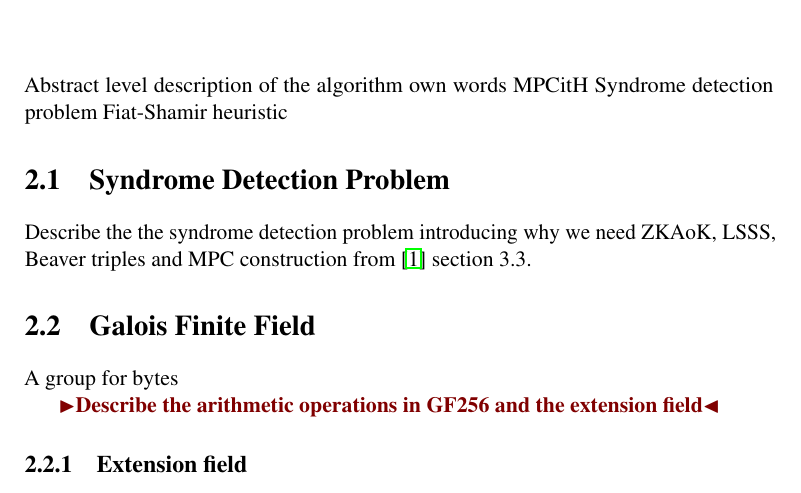
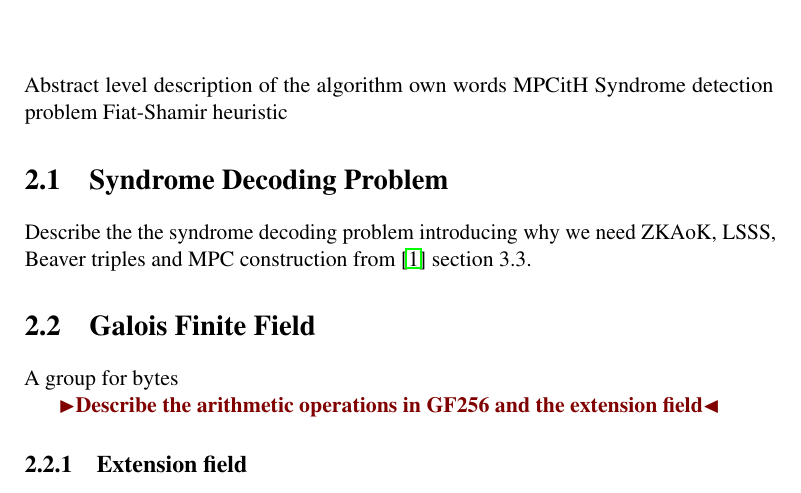
Before and after one commit to Mactherobot/sdith-rust, a LaTeX thesis (project/template.tex): part of page 13 of 31, cut so that both start at the same text. Compiled offline with pdfLaTeX.

Commit message:
Update syndrome decoding

```diff
--- a/project/template.tex
+++ b/project/template.tex
@@ -98,10 +98,10 @@ Fiat-Shamir heuristic
 
 
 
-\section{Syndrome Detection Problem}
+\section{Syndrome Decoding Problem}
 \label{sec:syndrome}
 
-Describe the the syndrome detection problem introducing why we need ZKAoK, LSSS, Beaver triples and MPC construction from \cite{baum2020concretely} section 3.3.
+Describe the the syndrome decoding problem introducing why we need ZKAoK, LSSS, Beaver triples and MPC construction from \cite{baum2020concretely} section 3.3.
 
 
 \section{Galois Finite Field}
```
